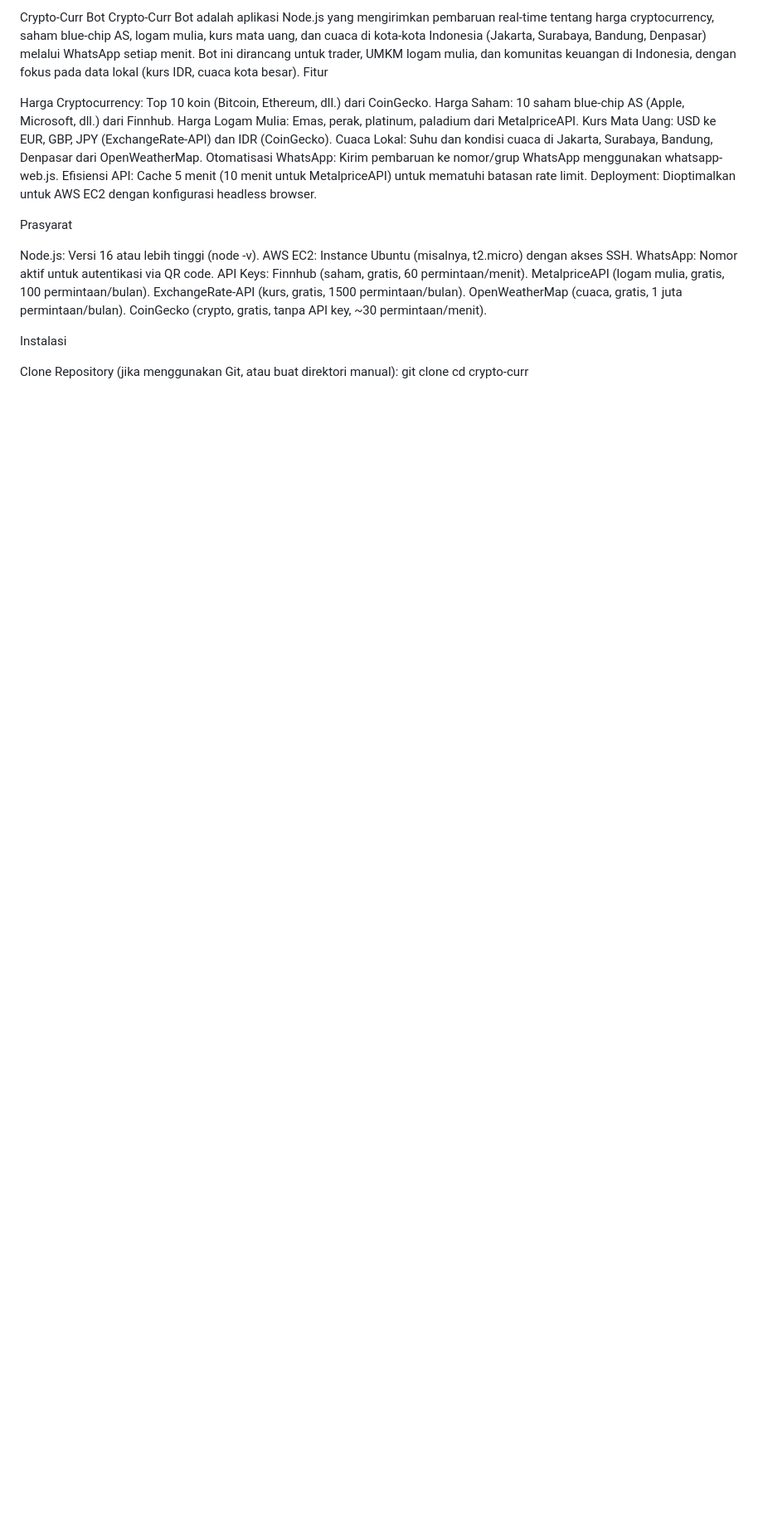
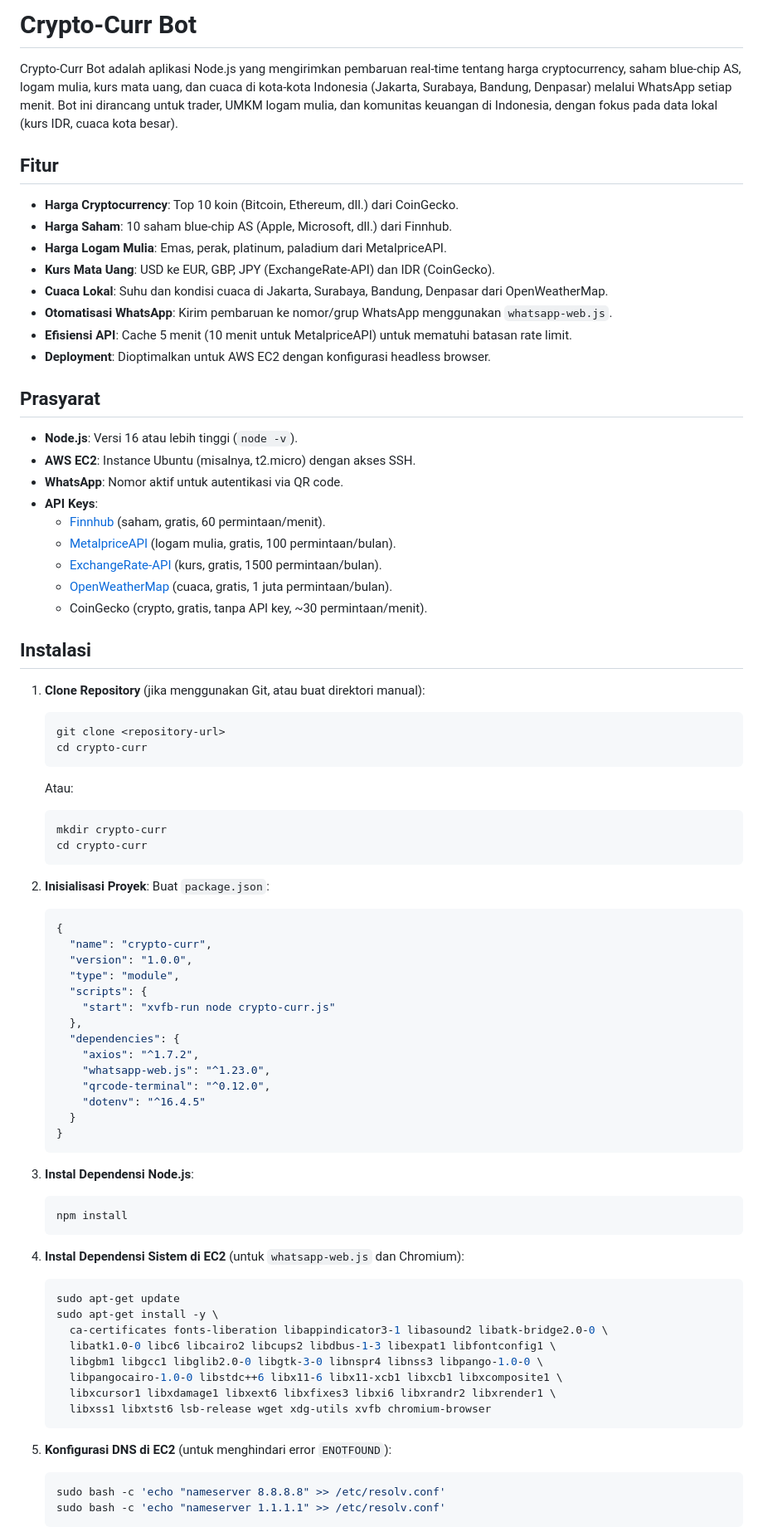
Before and after one commit to fico-aditama/whatsapp-api-notification, a Markdown page: README.md, the part around the change printed below. Shown: that part at 83% size. GitHub-like rendering; blank space fills up the shorter version.

````diff
--- a/README.md
+++ b/README.md
@@ -1,33 +1,79 @@
-Crypto-Curr Bot
+# Crypto-Curr Bot
+
 Crypto-Curr Bot adalah aplikasi Node.js yang mengirimkan pembaruan real-time tentang harga cryptocurrency, saham blue-chip AS, logam mulia, kurs mata uang, dan cuaca di kota-kota Indonesia (Jakarta, Surabaya, Bandung, Denpasar) melalui WhatsApp setiap menit. Bot ini dirancang untuk trader, UMKM logam mulia, dan komunitas keuangan di Indonesia, dengan fokus pada data lokal (kurs IDR, cuaca kota besar).
-Fitur
 
-Harga Cryptocurrency: Top 10 koin (Bitcoin, Ethereum, dll.) dari CoinGecko.
-Harga Saham: 10 saham blue-chip AS (Apple, Microsoft, dll.) dari Finnhub.
-Harga Logam Mulia: Emas, perak, platinum, paladium dari MetalpriceAPI.
-Kurs Mata Uang: USD ke EUR, GBP, JPY (ExchangeRate-API) dan IDR (CoinGecko).
-Cuaca Lokal: Suhu dan kondisi cuaca di Jakarta, Surabaya, Bandung, Denpasar dari OpenWeatherMap.
-Otomatisasi WhatsApp: Kirim pembaruan ke nomor/grup WhatsApp menggunakan whatsapp-web.js.
-Efisiensi API: Cache 5 menit (10 menit untuk MetalpriceAPI) untuk mematuhi batasan rate limit.
-Deployment: Dioptimalkan untuk AWS EC2 dengan konfigurasi headless browser.
+## Fitur
+- **Harga Cryptocurrency**: Top 10 koin (Bitcoin, Ethereum, dll.) dari CoinGecko.
+- **Harga Saham**: 10 saham blue-chip AS (Apple, Microsoft, dll.) dari Finnhub.
+- **Harga Logam Mulia**: Emas, perak, platinum, paladium dari MetalpriceAPI.
+- **Kurs Mata Uang**: USD ke EUR, GBP, JPY (ExchangeRate-API) dan IDR (CoinGecko).
+- **Cuaca Lokal**: Suhu dan kondisi cuaca di Jakarta, Surabaya, Bandung, Denpasar dari OpenWeatherMap.
+- **Otomatisasi WhatsApp**: Kirim pembaruan ke nomor/grup WhatsApp menggunakan `whatsapp-web.js`.
+- **Efisiensi API**: Cache 5 menit (10 menit untuk MetalpriceAPI) untuk mematuhi batasan rate limit.
+- **Deployment**: Dioptimalkan untuk AWS EC2 dengan konfigurasi headless browser.
 
-Prasyarat
+## Prasyarat
+- **Node.js**: Versi 16 atau lebih tinggi (`node -v`).
+- **AWS EC2**: Instance Ubuntu (misalnya, t2.micro) dengan akses SSH.
+- **WhatsApp**: Nomor aktif untuk autentikasi via QR code.
+- **API Keys**:
+  - [Finnhub](https://finnhub.io/) (saham, gratis, 60 permintaan/menit).
+  - [MetalpriceAPI](https://metalpriceapi.com/) (logam mulia, gratis, 100 permintaan/bulan).
+  - [ExchangeRate-API](https://www.exchangerate-api.com/) (kurs, gratis, 1500 permintaan/bulan).
+  - [OpenWeatherMap](https://openweathermap.org/) (cuaca, gratis, 1 juta permintaan/bulan).
+  - CoinGecko (crypto, gratis, tanpa API key, ~30 permintaan/menit).
 
-Node.js: Versi 16 atau lebih tinggi (node -v).
-AWS EC2: Instance Ubuntu (misalnya, t2.micro) dengan akses SSH.
-WhatsApp: Nomor aktif untuk autentikasi via QR code.
-API Keys:
-Finnhub (saham, gratis, 60 permintaan/menit).
-MetalpriceAPI (logam mulia, gratis, 100 permintaan/bulan).
-ExchangeRate-API (kurs, gratis, 1500 permintaan/bulan).
-OpenWeatherMap (cuaca, gratis, 1 juta permintaan/bulan).
-CoinGecko (crypto, gratis, tanpa API key, ~30 permintaan/menit).
+## Instalasi
+1. **Clone Repository** (jika menggunakan Git, atau buat direktori manual):
+   ```bash
+   git clone <repository-url>
+   cd crypto-curr
+   ```
+   Atau:
+   ```bash
+   mkdir crypto-curr
+   cd crypto-curr
+   ```
 
+2. **Inisialisasi Proyek**:
+   Buat `package.json`:
+   ```json
+   {
+     "name": "crypto-curr",
+     "version": "1.0.0",
+     "type": "module",
+     "scripts": {
+       "start": "xvfb-run node crypto-curr.js"
+     },
+     "dependencies": {
+       "axios": "^1.7.2",
+       "whatsapp-web.js": "^1.23.0",
+       "qrcode-terminal": "^0.12.0",
+       "dotenv": "^16.4.5"
+     }
+   }
+   ```
 
+3. **Instal Dependensi Node.js**:
+   ```bash
+   npm install
+   ```
 
-Instalasi
+4. **Instal Dependensi Sistem di EC2** (untuk `whatsapp-web.js` dan Chromium):
+   ```bash
+   sudo apt-get update
+   sudo apt-get install -y \
+     ca-certificates fonts-liberation libappindicator3-1 libasound2 libatk-bridge2.0-0 \
+     libatk1.0-0 libc6 libcairo2 libcups2 libdbus-1-3 libexpat1 libfontconfig1 \
+     libgbm1 libgcc1 libglib2.0-0 libgtk-3-0 libnspr4 libnss3 libpango-1.0-0 \
+     libpangocairo-1.0-0 libstdc++6 libx11-6 libx11-xcb1 libxcb1 libxcomposite1 \
+     libxcursor1 libxdamage1 libxext6 libxfixes3 libxi6 libxrandr2 libxrender1 \
+     libxss1 libxtst6 lsb-release wget xdg-utils xvfb chromium-browser
+   ```
 
-Clone Repository (jika menggunakan Git, atau buat direktori manual):
-git clone <repository-url>
-cd crypto-curr
+5. **Konfigurasi DNS di EC2** (untuk menghindari error `ENOTFOUND`):
+   ```bash
+   sudo bash -c 'echo "nameserver 8.8.8.8" >> /etc/resolv.conf'
+   sudo bash -c 'echo "nameserver 1.1.1.1" >> /etc/resolv.conf'
+   ```
 
````
Also changed, not shown: other parts of README.md (+97 -150 lines).
